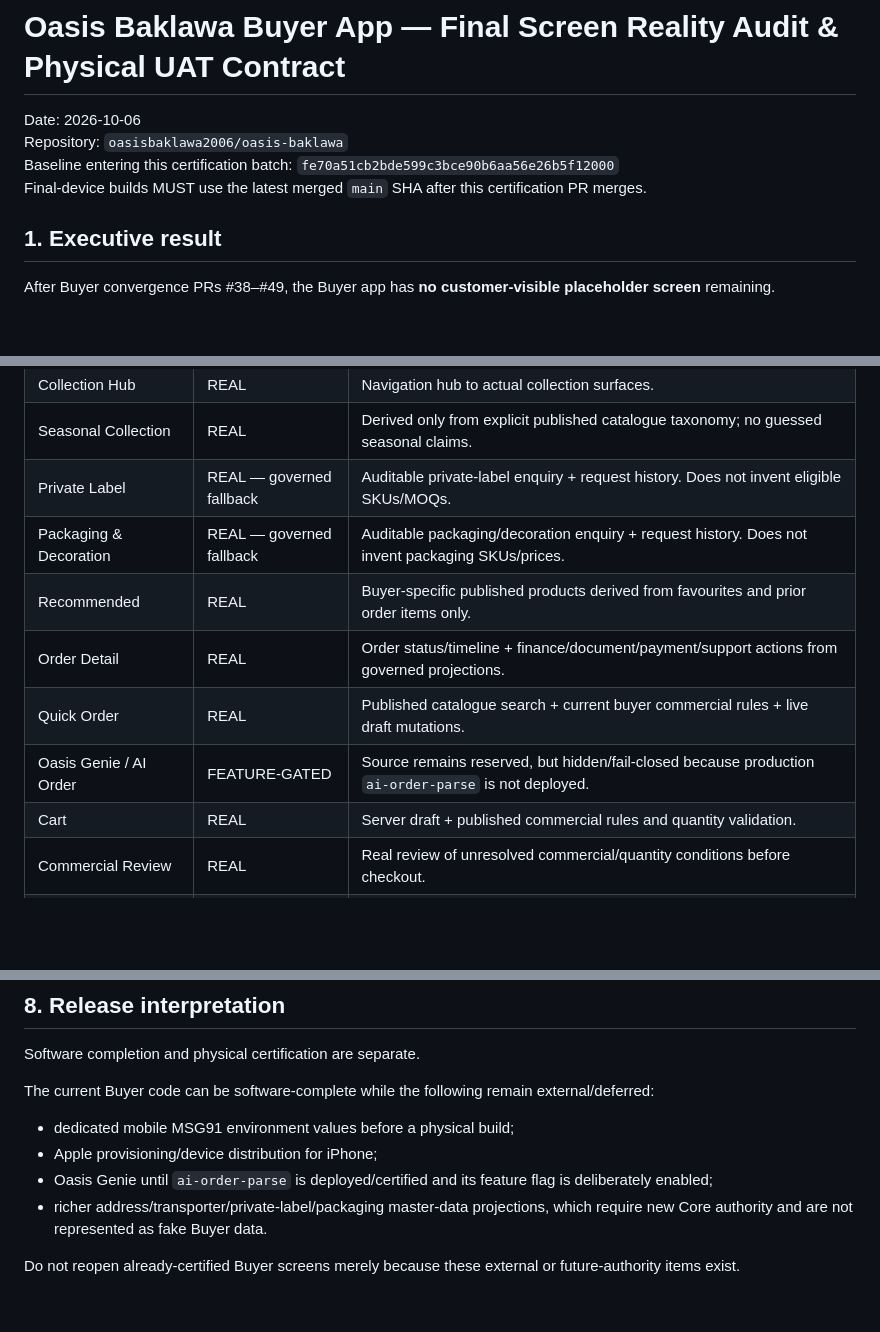
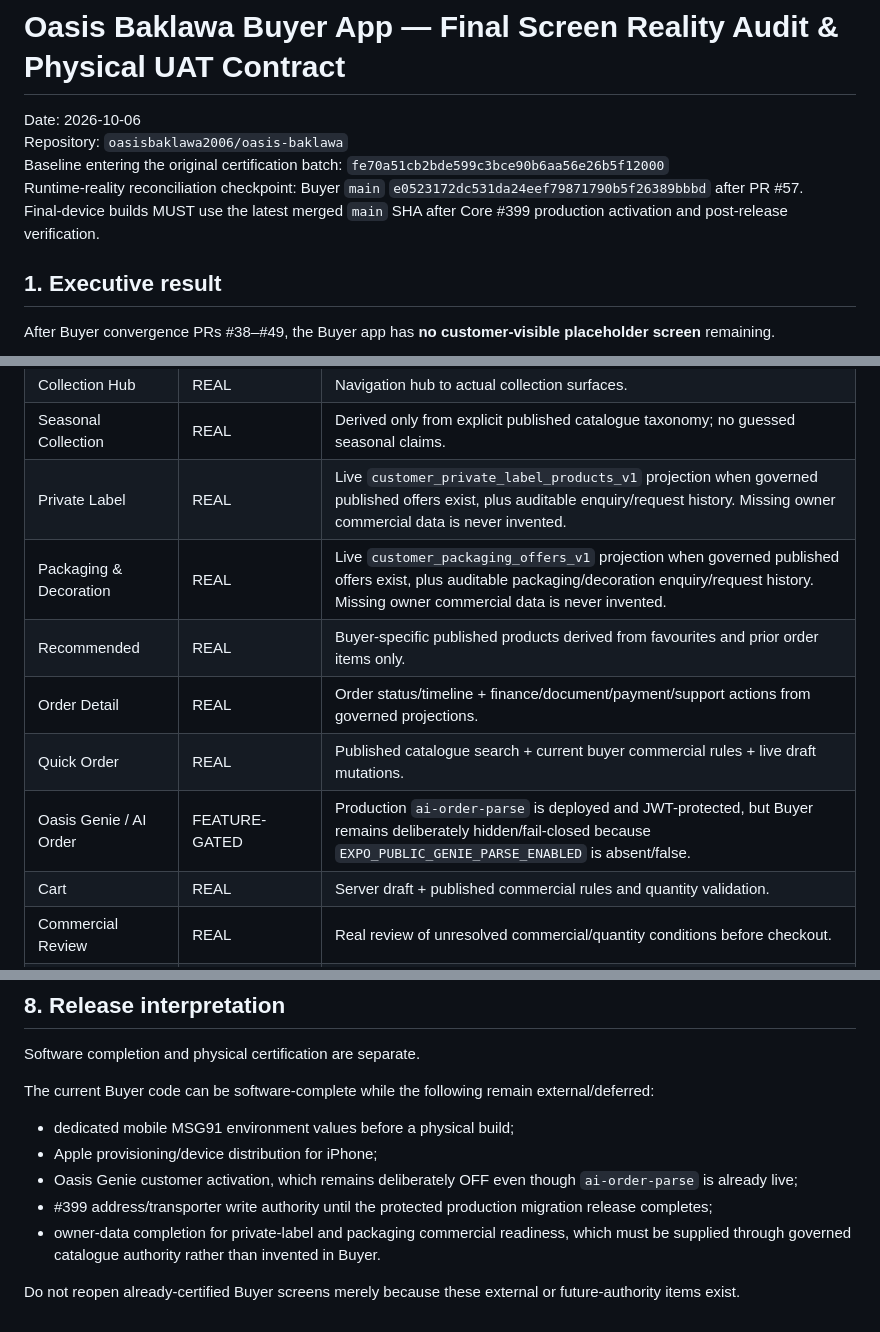
Before and after one commit to oasisbaklawa2006/oasis-baklawa, a Markdown page: docs/BUYER_FINAL_REALITY_UAT_2026-10-06.md, 3 parts joined by grey strips. GitHub-like rendering; blank space fills up the shorter version.

```diff
--- a/docs/BUYER_FINAL_REALITY_UAT_2026-10-06.md
+++ b/docs/BUYER_FINAL_REALITY_UAT_2026-10-06.md
@@ -2,8 +2,9 @@
 
 Date: 2026-10-06
 Repository: `oasisbaklawa2006/oasis-baklawa`
-Baseline entering this certification batch: `fe70a51cb2bde599c3bce90b6aa56e26b5f12000`
-Final-device builds MUST use the latest merged `main` SHA after this certification PR merges.
+Baseline entering the original certification batch: `fe70a51cb2bde599c3bce90b6aa56e26b5f12000`
+Runtime-reality reconciliation checkpoint: Buyer `main` `e0523172dc531da24eef79871790b5f26389bbbd` after PR #57.
+Final-device builds MUST use the latest merged `main` SHA after Core #399 production activation and post-release verification.
 
 ## 1. Executive result
 
@@ -39,12 +40,12 @@ For this audit:
 | Catalogue Filters | REAL | Operational client filtering over governed catalogue fields. |
 | Collection Hub | REAL | Navigation hub to actual collection surfaces. |
 | Seasonal Collection | REAL | Derived only from explicit published catalogue taxonomy; no guessed seasonal claims. |
-| Private Label | REAL — governed fallback | Auditable private-label enquiry + request history. Does not invent eligible SKUs/MOQs. |
-| Packaging & Decoration | REAL — governed fallback | Auditable packaging/decoration enquiry + request history. Does not invent packaging SKUs/prices. |
+| Private Label | REAL | Live `customer_private_label_products_v1` projection when governed published offers exist, plus auditable enquiry/request history. Missing owner commercial data is never invented. |
+| Packaging & Decoration | REAL | Live `customer_packaging_offers_v1` projection when governed published offers exist, plus auditable packaging/decoration enquiry/request history. Missing owner commercial data is never invented. |
 | Recommended | REAL | Buyer-specific published products derived from favourites and prior order items only. |
 | Order Detail | REAL | Order status/timeline + finance/document/payment/support actions from governed projections. |
 | Quick Order | REAL | Published catalogue search + current buyer commercial rules + live draft mutations. |
-| Oasis Genie / AI Order | FEATURE-GATED | Source remains reserved, but hidden/fail-closed because production `ai-order-parse` is not deployed. |
+| Oasis Genie / AI Order | FEATURE-GATED | Production `ai-order-parse` is deployed and JWT-protected, but Buyer remains deliberately hidden/fail-closed because `EXPO_PUBLIC_GENIE_PARSE_ENABLED` is absent/false. |
 | Cart | REAL | Server draft + published commercial rules and quantity validation. |
 | Commercial Review | REAL | Real review of unresolved commercial/quantity conditions before checkout. |
 | Checkout | REAL | Server draft, advance calculation, persisted idempotency and `submit_customer_order_v1`. |
@@ -309,7 +317,8 @@ The current Buyer code can be software-complete while the following remain exter
 
 - dedicated mobile MSG91 environment values before a physical build;
 - Apple provisioning/device distribution for iPhone;
-- Oasis Genie until `ai-order-parse` is deployed/certified and its feature flag is deliberately enabled;
-- richer address/transporter/private-label/packaging master-data projections, which require new Core authority and are not represented as fake Buyer data.
+- Oasis Genie customer activation, which remains deliberately OFF even though `ai-order-parse` is already live;
+- #399 address/transporter write authority until the protected production migration release completes;
+- owner-data completion for private-label and packaging commercial readiness, which must be supplied through governed catalogue authority rather than invented in Buyer.
 
 Do not reopen already-certified Buyer screens merely because these external or future-authority items exist.
```
Also changed, not shown: other parts of docs/BUYER_FINAL_REALITY_UAT_2026-10-06.md (+21 -14 lines).
